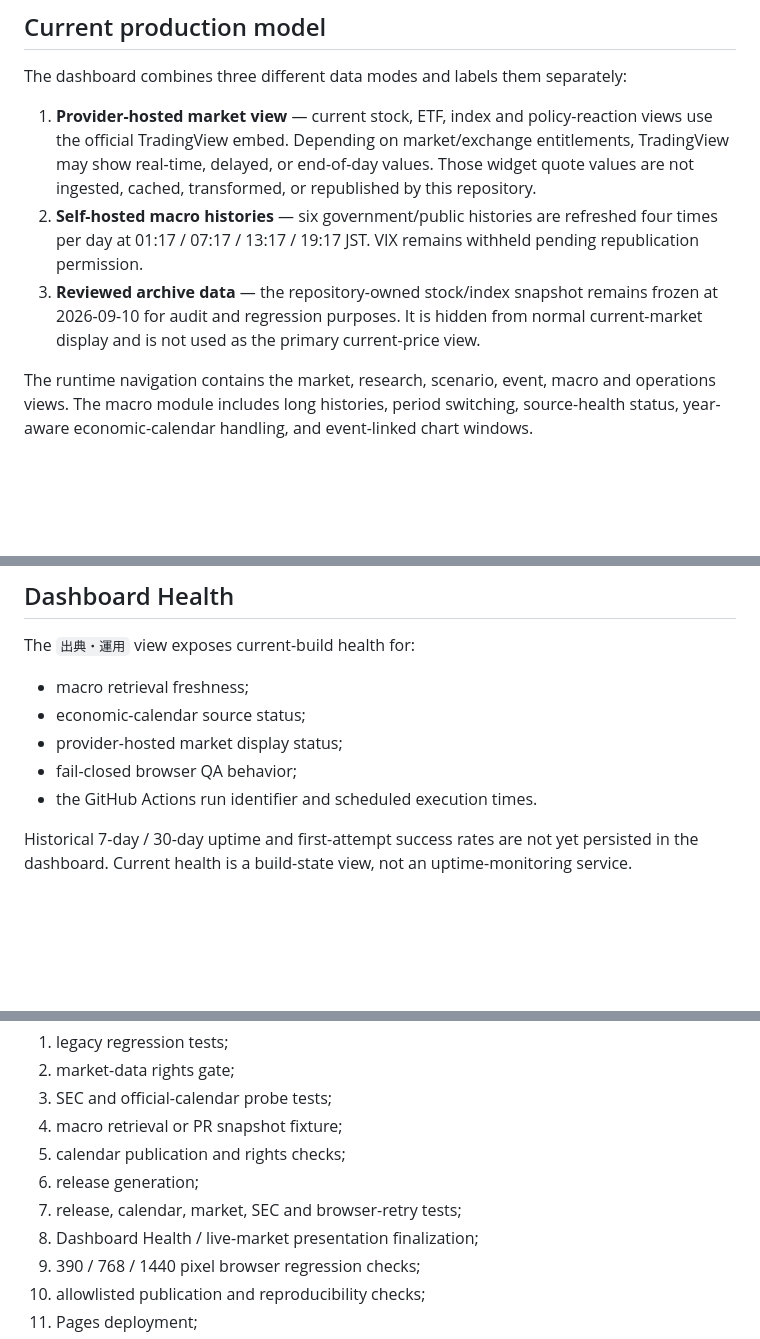
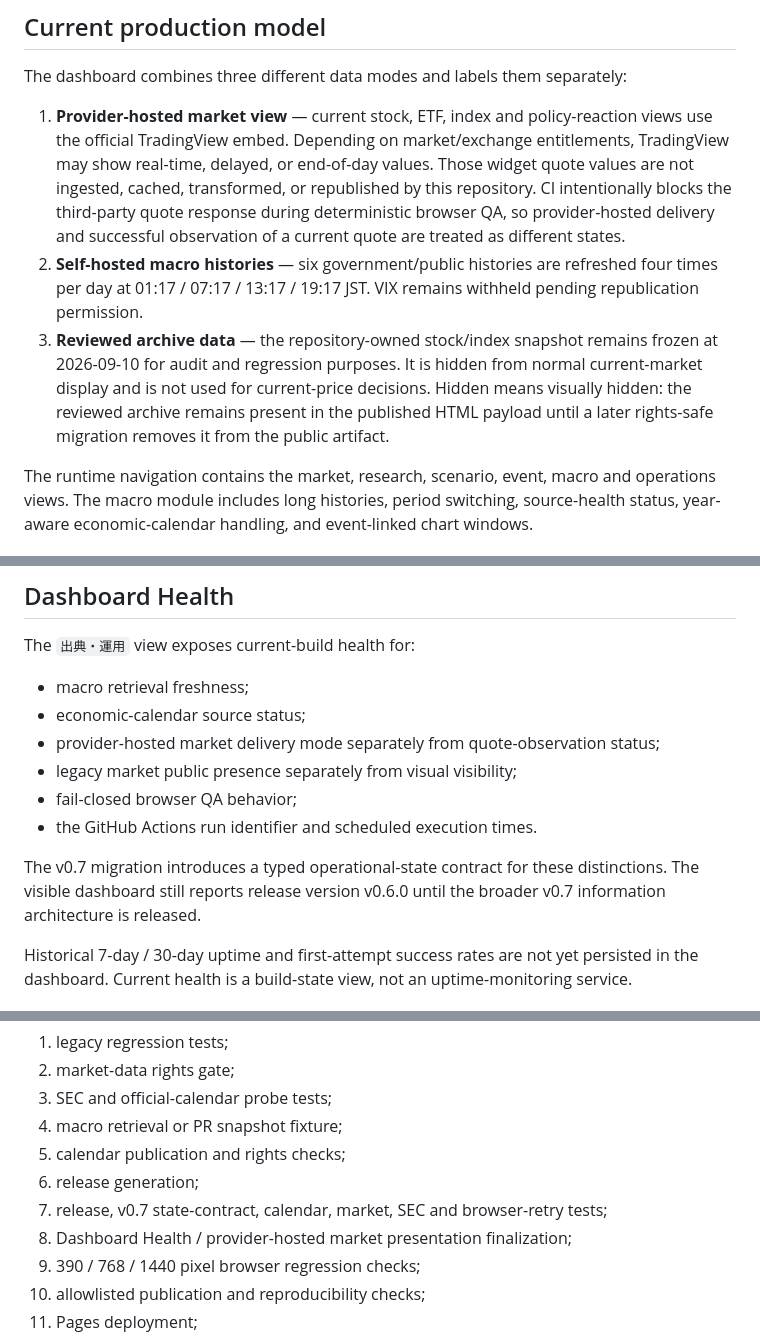
Before and after one commit to nora69boy/economics-dashboard-public, a Markdown page: README.md, 3 parts joined by grey strips. GitHub-like rendering; blank space fills up the shorter version.

Commit message:
Document provider-hosted observation and publication boundaries

```diff
--- a/README.md
+++ b/README.md
@@ -6,9 +6,9 @@ Independent public-market research dashboard. The public site is generated from
 
 The dashboard combines three different data modes and labels them separately:
 
-1. **Provider-hosted market view** — current stock, ETF, index and policy-reaction views use the official TradingView embed. Depending on market/exchange entitlements, TradingView may show real-time, delayed, or end-of-day values. Those widget quote values are not ingested, cached, transformed, or republished by this repository.
+1. **Provider-hosted market view** — current stock, ETF, index and policy-reaction views use the official TradingView embed. Depending on market/exchange entitlements, TradingView may show real-time, delayed, or end-of-day values. Those widget quote values are not ingested, cached, transformed, or republished by this repository. CI intentionally blocks the third-party quote response during deterministic browser QA, so provider-hosted delivery and successful observation of a current quote are treated as different states.
 2. **Self-hosted macro histories** — six government/public histories are refreshed four times per day at 01:17 / 07:17 / 13:17 / 19:17 JST. VIX remains withheld pending republication permission.
-3. **Reviewed archive data** — the repository-owned stock/index snapshot remains frozen at 2026-09-10 for audit and regression purposes. It is hidden from normal current-market display and is not used as the primary current-price view.
+3. **Reviewed archive data** — the repository-owned stock/index snapshot remains frozen at 2026-09-10 for audit and regression purposes. It is hidden from normal current-market display and is not used for current-price decisions. Hidden means visually hidden: the reviewed archive remains present in the published HTML payload until a later rights-safe migration removes it from the public artifact.
 
 The runtime navigation contains the market, research, scenario, event, macro and operations views. The macro module includes long histories, period switching, source-health status, year-aware economic-calendar handling, and event-linked chart windows.
 
@@ -24,9 +24,12 @@ The `出典・運用` view exposes current-build health for:
 
 - macro retrieval freshness;
 - economic-calendar source status;
-- provider-hosted market display status;
+- provider-hosted market delivery mode separately from quote-observation status;
+- legacy market public presence separately from visual visibility;
 - fail-closed browser QA behavior;
 - the GitHub Actions run identifier and scheduled execution times.
+
+The v0.7 migration introduces a typed operational-state contract for these distinctions. The visible dashboard still reports release version v0.6.0 until the broader v0.7 information architecture is released.
 
 Historical 7-day / 30-day uptime and first-attempt success rates are not yet persisted in the dashboard. Current health is a build-state view, not an uptime-monitoring service.
 
@@ -62,8 +65,8 @@ The production workflow currently performs, in order:
 4. macro retrieval or PR snapshot fixture;
 5. calendar publication and rights checks;
 6. release generation;
-7. release, calendar, market, SEC and browser-retry tests;
-8. Dashboard Health / live-market presentation finalization;
+7. release, v0.7 state-contract, calendar, market, SEC and browser-retry tests;
+8. Dashboard Health / provider-hosted market presentation finalization;
 9. 390 / 768 / 1440 pixel browser regression checks;
 10. allowlisted publication and reproducibility checks;
 11. Pages deployment;
```
Also changed, not shown: other parts of README.md (+3 -2 lines).
